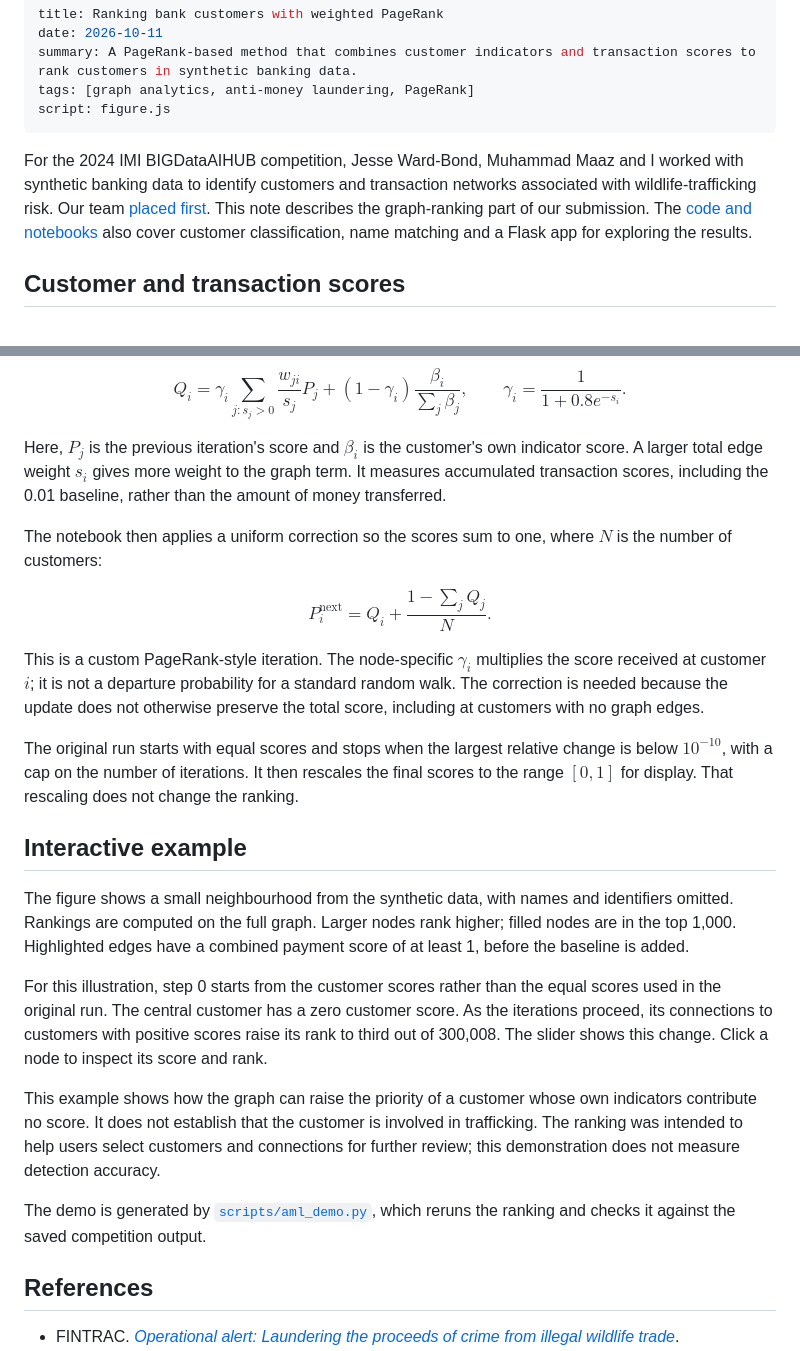
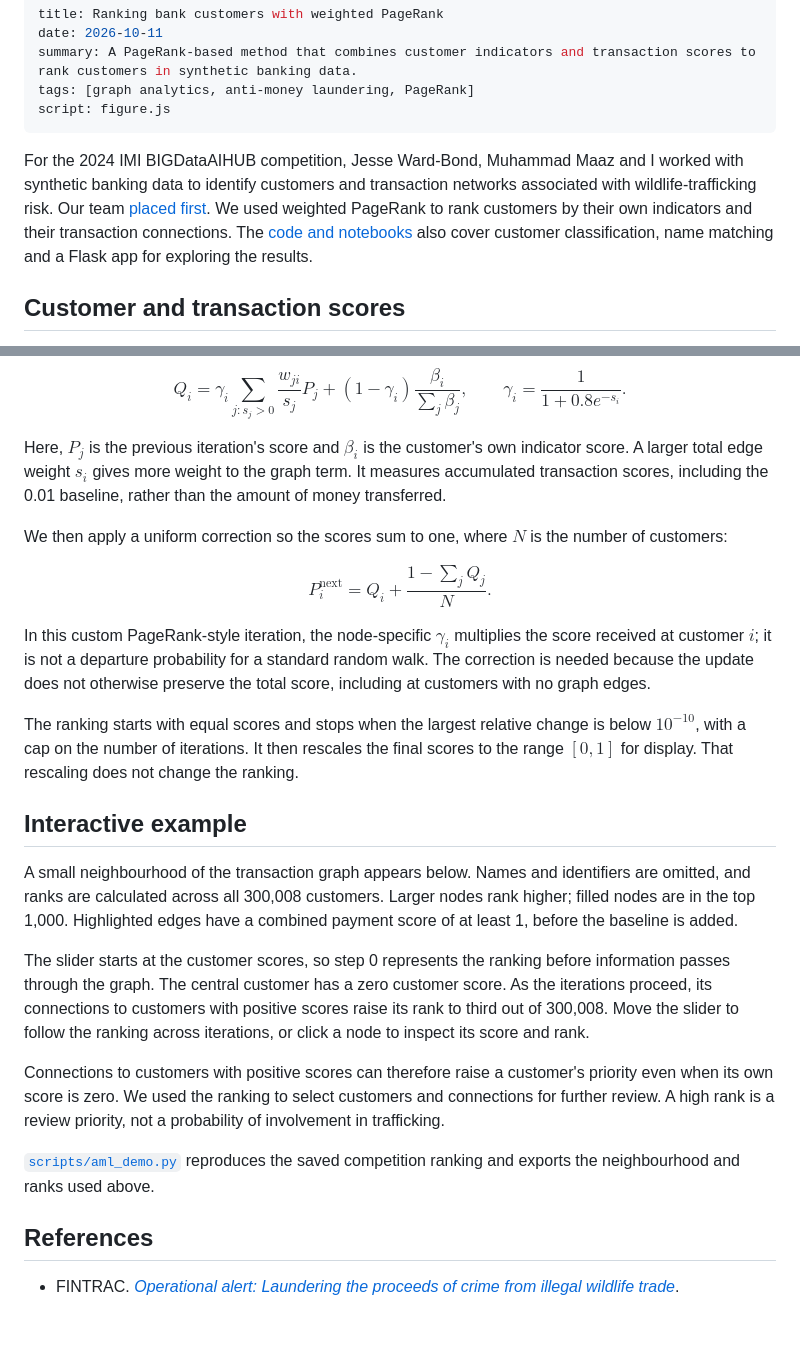
Before and after one commit to alexandregranzerguay/alexandregranzerguay.github.io, a Markdown page: notes/aml-pagerank.md, 2 parts joined by grey strips. Drawn GitHub-style; blank space fills up the shorter version.

Commit message:
Remove self-referential language from PageRank post

```diff
--- a/notes/aml-pagerank.md
+++ b/notes/aml-pagerank.md
@@ -6,7 +6,7 @@ tags: [graph analytics, anti-money laundering, PageRank]
 script: figure.js
 ---
 
-For the 2024 IMI BIGDataAIHUB competition, Jesse Ward-Bond, Muhammad Maaz and I worked with synthetic banking data to identify customers and transaction networks associated with wildlife-trafficking risk. Our team [placed first](https://www.utm.utoronto.ca/imi/news/imi-bigdataaihub-announces-winners-2024-competition-fighting-crime-big-data-and-artificial). This note describes the graph-ranking part of our submission. The [code and notebooks](https://github.com/jwardbond/2023-imi-bigdata) also cover customer classification, name matching and a Flask app for exploring the results.
+For the 2024 IMI BIGDataAIHUB competition, Jesse Ward-Bond, Muhammad Maaz and I worked with synthetic banking data to identify customers and transaction networks associated with wildlife-trafficking risk. Our team [placed first](https://www.utm.utoronto.ca/imi/news/imi-bigdataaihub-announces-winners-2024-competition-fighting-crime-big-data-and-artificial). We used weighted PageRank to rank customers by their own indicators and their transaction connections. The [code and notebooks](https://github.com/jwardbond/2023-imi-bigdata) also cover customer classification, name matching and a Flask app for exploring the results.
 
 ## Customer and transaction scores
 
@@ -32,27 +32,27 @@ $$Q_i = \gamma_i \sum_{j:s_j>0} \frac{w_{ji}}{s_j} P_j + (1 - \gamma_i) \frac{\b
 
 Here, $P_j$ is the previous iteration's score and $\beta_i$ is the customer's own indicator score. A larger total edge weight $s_i$ gives more weight to the graph term. It measures accumulated transaction scores, including the 0.01 baseline, rather than the amount of money transferred.
 
-The notebook then applies a uniform correction so the scores sum to one, where $N$ is the number of customers:
+We then apply a uniform correction so the scores sum to one, where $N$ is the number of customers:
 
 $$P_i^{\mathrm{next}} = Q_i + \frac{1 - \sum_j Q_j}{N} .$$
 
-This is a custom PageRank-style iteration. The node-specific $\gamma_i$ multiplies the score received at customer $i$; it is not a departure probability for a standard random walk. The correction is needed because the update does not otherwise preserve the total score, including at customers with no graph edges.
+In this custom PageRank-style iteration, the node-specific $\gamma_i$ multiplies the score received at customer $i$; it is not a departure probability for a standard random walk. The correction is needed because the update does not otherwise preserve the total score, including at customers with no graph edges.
 
-The original run starts with equal scores and stops when the largest relative change is below $10^{-10}$, with a cap on the number of iterations. It then rescales the final scores to the range $[0,1]$ for display. That rescaling does not change the ranking.
+The ranking starts with equal scores and stops when the largest relative change is below $10^{-10}$, with a cap on the number of iterations. It then rescales the final scores to the range $[0,1]$ for display. That rescaling does not change the ranking.
 
 ## Interactive example
+
+A small neighbourhood of the transaction graph appears below. Names and identifiers are omitted, and ranks are calculated across all 300,008 customers. Larger nodes rank higher; filled nodes are in the top 1,000. Highlighted edges have a combined payment score of at least 1, before the baseline is added.
 
 <figure id="aml-fig" data-src="/notes/aml-pagerank/graph.json">
 <noscript><p>This figure needs JavaScript. The data is in <a href="/notes/aml-pagerank/graph.json">graph.json</a>.</p></noscript>
 </figure>
 
-The figure shows a small neighbourhood from the synthetic data, with names and identifiers omitted. Rankings are computed on the full graph. Larger nodes rank higher; filled nodes are in the top 1,000. Highlighted edges have a combined payment score of at least 1, before the baseline is added.
+The slider starts at the customer scores, so step 0 represents the ranking before information passes through the graph. The central customer has a zero customer score. As the iterations proceed, its connections to customers with positive scores raise its rank to third out of 300,008. Move the slider to follow the ranking across iterations, or click a node to inspect its score and rank.
 
-For this illustration, step 0 starts from the customer scores rather than the equal scores used in the original run. The central customer has a zero customer score. As the iterations proceed, its connections to customers with positive scores raise its rank to third out of 300,008. The slider shows this change. Click a node to inspect its score and rank.
+Connections to customers with positive scores can therefore raise a customer's priority even when its own score is zero. We used the ranking to select customers and connections for further review. A high rank is a review priority, not a probability of involvement in trafficking.
 
-This example shows how the graph can raise the priority of a customer whose own indicators contribute no score. It does not establish that the customer is involved in trafficking. The ranking was intended to help users select customers and connections for further review; this demonstration does not measure detection accuracy.
-
-The demo is generated by [`scripts/aml_demo.py`](https://github.com/alexandregranzerguay/alexandregranzerguay.github.io/blob/main/scripts/aml_demo.py), which reruns the ranking and checks it against the saved competition output.
+[`scripts/aml_demo.py`](https://github.com/alexandregranzerguay/alexandregranzerguay.github.io/blob/main/scripts/aml_demo.py) reproduces the saved competition ranking and exports the neighbourhood and ranks used above.
 
 ## References
 
```
